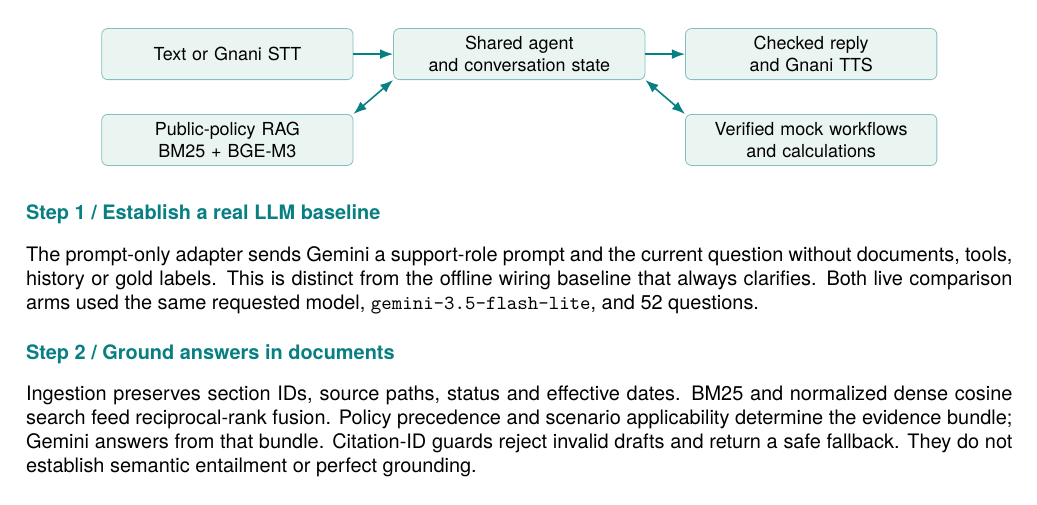
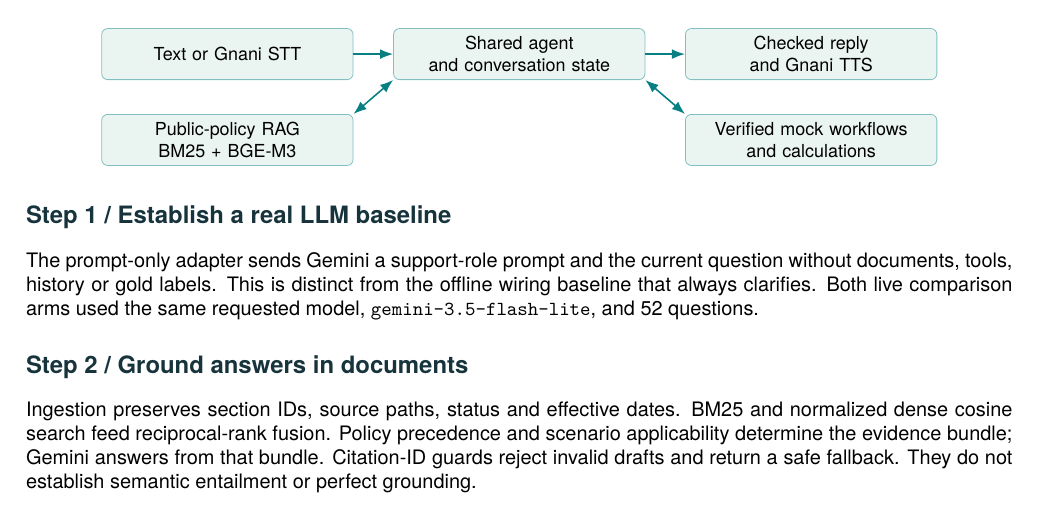
Before and after one commit to brindoxx/ZentroMart-AI-Support-Agent, a LaTeX document (report/report.tex): part of page 1 of 4, cut so that both start at the same text. Compiled offline with XeLaTeX.

Commit message:
Match all four implementation step headings in the report

```diff
--- a/report/report.tex
+++ b/report/report.tex
@@ -69,13 +69,13 @@ The calculation reference date remains 20 October 2026, not the computer's date.
 \end{tikzpicture}
 \end{center}
 
-\subsection{Step 1 / Establish a real LLM baseline}
+\section{Step 1 / Establish a real LLM baseline}
 The prompt-only adapter sends Gemini a support-role prompt and the current
 question without documents, tools, history or gold labels. This is distinct from
 the offline wiring baseline that always clarifies. Both live comparison arms
 used the same requested model, \texttt{gemini-3.5-flash-lite}, and 52 questions.
 
-\subsection{Step 2 / Ground answers in documents}
+\section{Step 2 / Ground answers in documents}
 Ingestion preserves section IDs, source paths, status and effective dates.
 BM25 and normalized dense cosine search feed reciprocal-rank fusion. Policy
 precedence and scenario applicability determine the evidence bundle; Gemini
```
Also changed, not shown: report.pdf.
